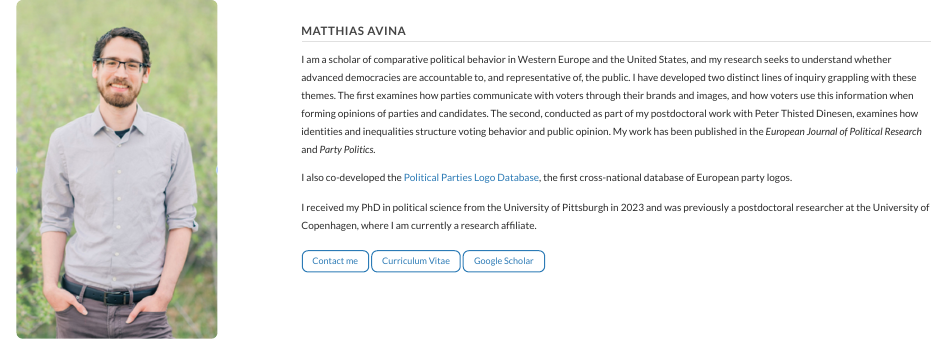
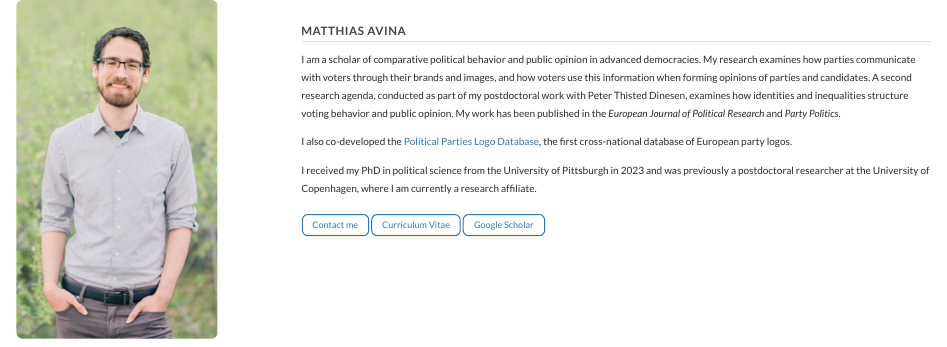
Before and after one commit to mrgonz0/GithubWebsite, a Quarto document (index.qmd): the page in a window 1100 px wide, from its top. Rendered offline with R 4.5, knitr and Pandoc in place of Quarto, with nearby package versions.

Commit message:
Refine intro wording on homepage and research page
Co-Authored-By: Claude Sonnet 5 <noreply@anthropic.com>

```diff
--- a/index.qmd
+++ b/index.qmd
@@ -13,7 +13,7 @@
 ## Matthias Avina
 
 
-I am a scholar of comparative political behavior in Western Europe and the United States, and my research seeks to understand whether advanced democracies are accountable to, and representative of, the public. I have developed two distinct lines of inquiry grappling with these themes. The first examines how parties communicate with voters through their brands and images, and how voters use this information when forming opinions of parties and candidates. The second, conducted as part of my postdoctoral work with Peter Thisted Dinesen, examines how identities and inequalities structure voting behavior and public opinion. My work has been published in the *European Journal of Political Research* and *Party Politics*.
+I am a scholar of comparative political behavior and public opinion in advanced democracies. My research examines how parties communicate with voters through their brands and images, and how voters use this information when forming opinions of parties and candidates. A second research agenda, conducted as part of my postdoctoral work with Peter Thisted Dinesen, examines how identities and inequalities structure voting behavior and public opinion. My work has been published in the *European Journal of Political Research* and *Party Politics*.
 
 I also co-developed the [Political Parties Logo Database](https://politicalpartieslogos-database.github.io/PPLD/), the first cross-national database of European party logos.
 
```
Also changed, not shown: research.qmd (+1 -1 lines).
